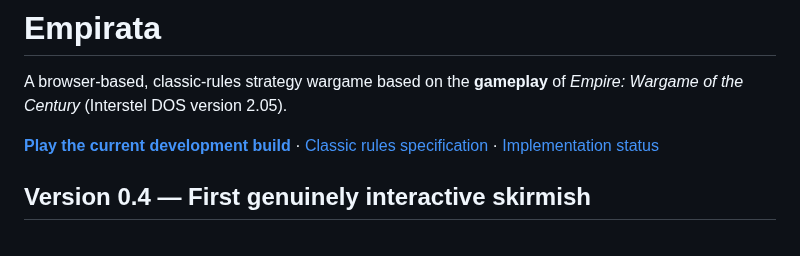
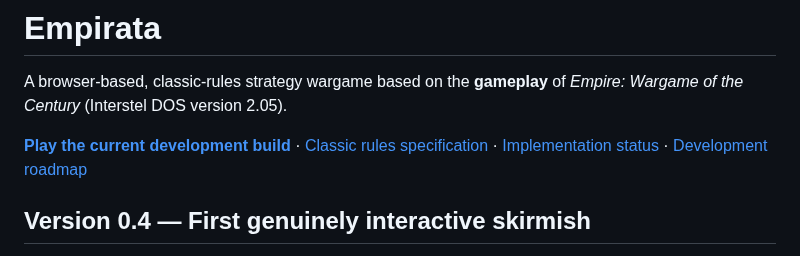
Before and after one commit to funkatron/empirata, a Markdown page: README.md, the part around the change. Drawn GitHub-style.

Commit message:
Link prioritized UI and map navigation roadmap from project README

```diff
--- a/README.md
+++ b/README.md
@@ -2,7 +2,7 @@
 
 A browser-based, classic-rules strategy wargame based on the **gameplay** of *Empire: Wargame of the Century* (Interstel DOS version 2.05).
 
-**[Play the current development build](https://funkatron.github.io/empirata/)** · [Classic rules specification](docs/Empirata_Classic_Rules_Specification_v0.1.md) · [Implementation status](docs/ENGINE_STATUS.md)
+**[Play the current development build](https://funkatron.github.io/empirata/)** · [Classic rules specification](docs/Empirata_Classic_Rules_Specification_v0.1.md) · [Implementation status](docs/ENGINE_STATUS.md) · [Development roadmap](docs/ROADMAP.md)
 
 ## Version 0.4 — First genuinely interactive skirmish
 
```
